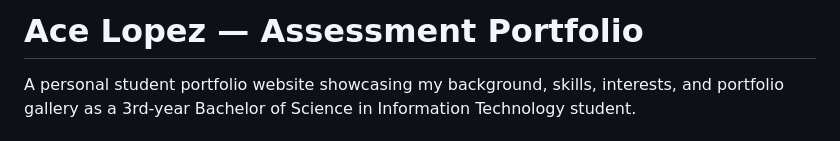
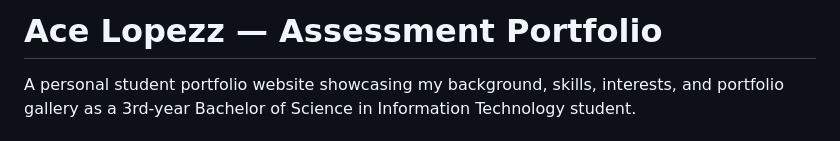
Before and after one commit to Acepj/portfolio-frontend, a Markdown page: README.md, the part around the change. Rendered like a GitHub page.

```diff
--- a/README.md
+++ b/README.md
@@ -1,5 +1,5 @@
 
-# Ace Lopez — Assessment Portfolio
+# Ace Lopezz — Assessment Portfolio
 
 A personal student portfolio website showcasing my background, skills, interests, and portfolio gallery as a 3rd-year Bachelor of Science in Information Technology student.
 
```
